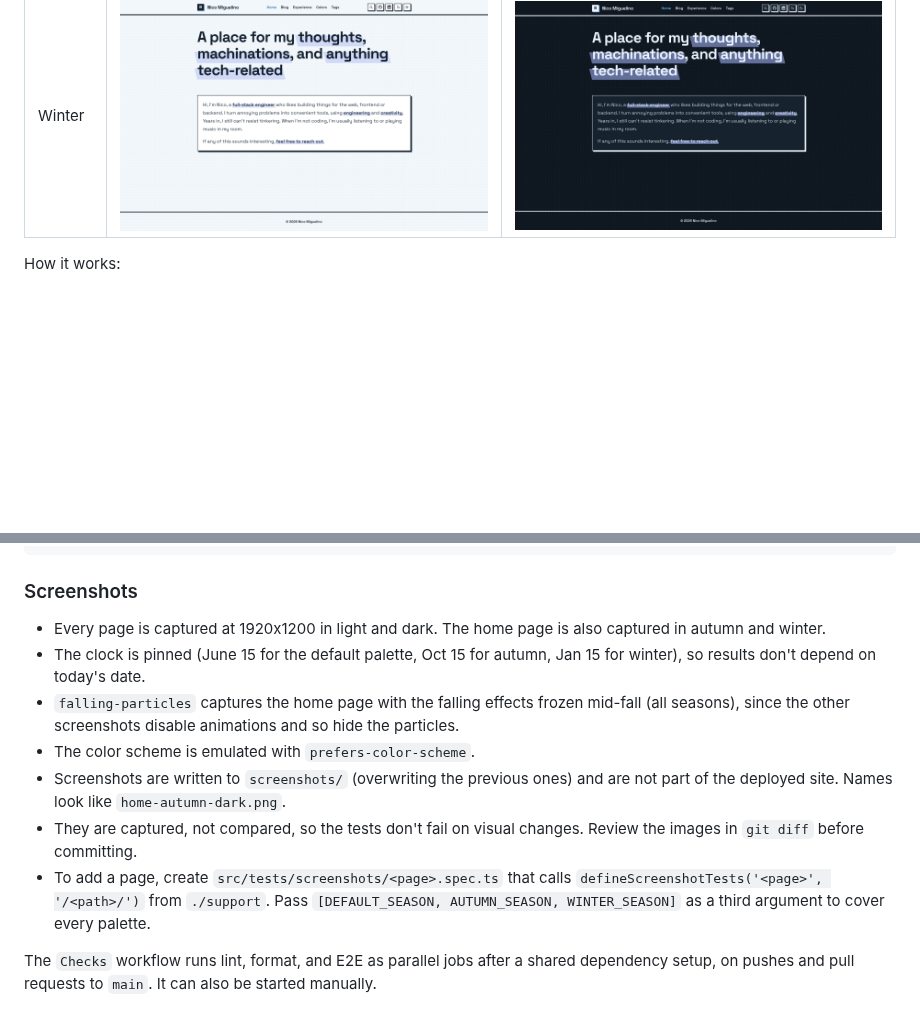
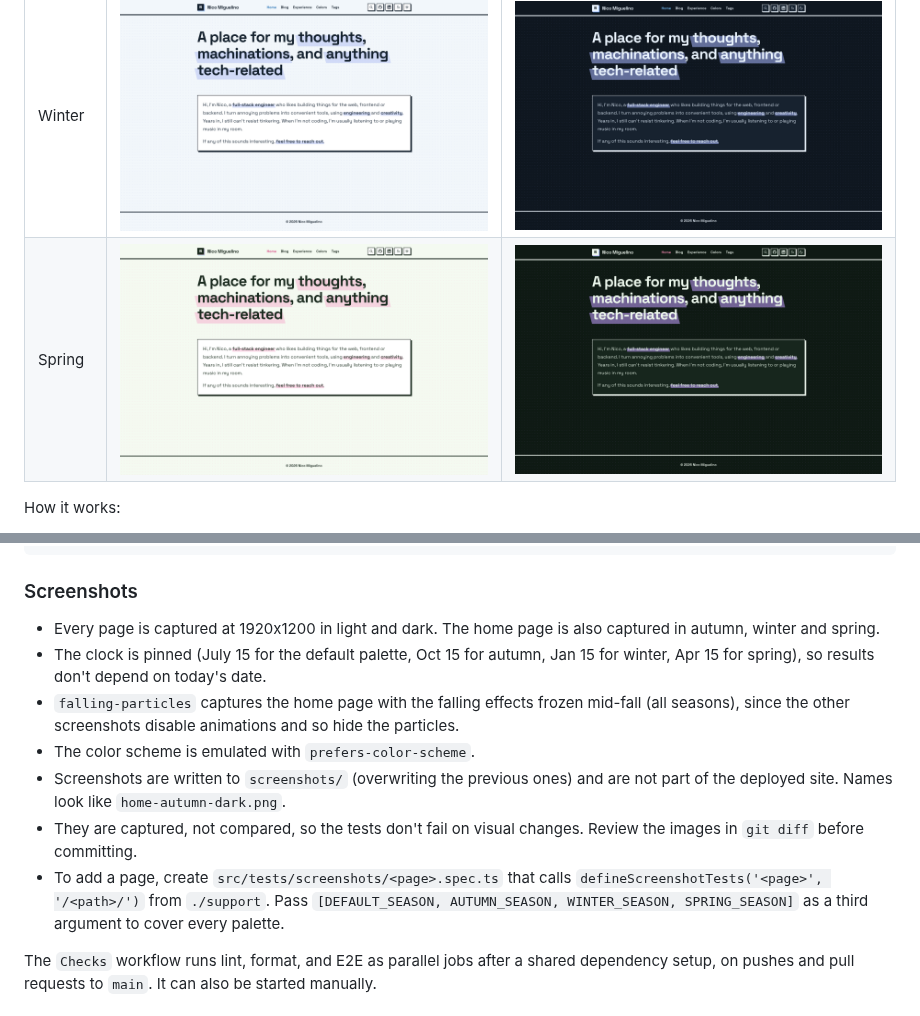
Before and after one commit to nicomiguelino/nicomiguelino.github.io, a Markdown page: README.md, 2 parts joined by grey strips. GitHub-like rendering; pictures changed too: screenshots/home-spring-dark.png (added), screenshots/home-spring-light.png (added); blank space fills up the shorter version.

Commit message:
feat(home): reuse particles and test spring
- FallingPetals uses shared FallingParticles (per-shape colors)
- Add SPRING_SEASON to E2E and screenshot specs
- Move default screenshot date to Jul 15

```diff
--- a/README.md
+++ b/README.md
@@ -47,6 +47,7 @@ The site switches palettes by date. Both families have a light and a dark varian
 | Neon   | ![Neon light](screenshots/home-default-light.png)  | ![Neon dark](screenshots/home-default-dark.png)  |
 | Autumn | ![Autumn light](screenshots/home-autumn-light.png) | ![Autumn dark](screenshots/home-autumn-dark.png) |
 | Winter | ![Winter light](screenshots/home-winter-light.png) | ![Winter dark](screenshots/home-winter-dark.png) |
+| Spring | ![Spring light](screenshots/home-spring-light.png) | ![Spring dark](screenshots/home-spring-dark.png) |
 
 How it works:
 
@@ -89,13 +90,13 @@ bunx playwright show-report                              # open the last HTML re
 
 ### Screenshots
 
-- Every page is captured at 1920x1200 in light and dark. The home page is also captured in autumn and winter.
-- The clock is pinned (June 15 for the default palette, Oct 15 for autumn, Jan 15 for winter), so results don't depend on today's date.
+- Every page is captured at 1920x1200 in light and dark. The home page is also captured in autumn, winter and spring.
+- The clock is pinned (July 15 for the default palette, Oct 15 for autumn, Jan 15 for winter, Apr 15 for spring), so results don't depend on today's date.
 - `falling-particles` captures the home page with the falling effects frozen mid-fall (all seasons), since the other screenshots disable animations and so hide the particles.
 - The color scheme is emulated with `prefers-color-scheme`.
 - Screenshots are written to `screenshots/` (overwriting the previous ones) and are not part of the deployed site. Names look like `home-autumn-dark.png`.
 - They are captured, not compared, so the tests don't fail on visual changes. Review the images in `git diff` before committing.
-- To add a page, create `src/tests/screenshots/<page>.spec.ts` that calls `defineScreenshotTests('<page>', '/<path>/')` from `./support`. Pass `[DEFAULT_SEASON, AUTUMN_SEASON, WINTER_SEASON]` as a third argument to cover every palette.
+- To add a page, create `src/tests/screenshots/<page>.spec.ts` that calls `defineScreenshotTests('<page>', '/<path>/')` from `./support`. Pass `[DEFAULT_SEASON, AUTUMN_SEASON, WINTER_SEASON, SPRING_SEASON]` as a third argument to cover every palette.
 
 The `Checks` workflow runs lint, format, and E2E as parallel jobs after a shared dependency setup, on pushes and pull requests to `main`. It can also be started manually.
 
```
Also changed, not shown: screenshots/falling-particles-spring-dark.png (added), screenshots/falling-particles-spring-light.png (added), 6 other files.
